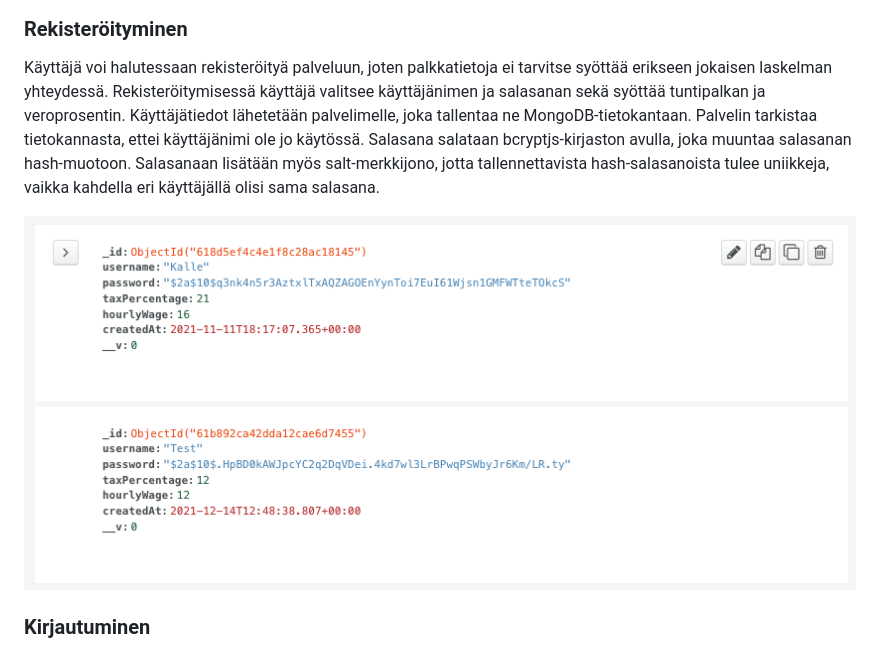
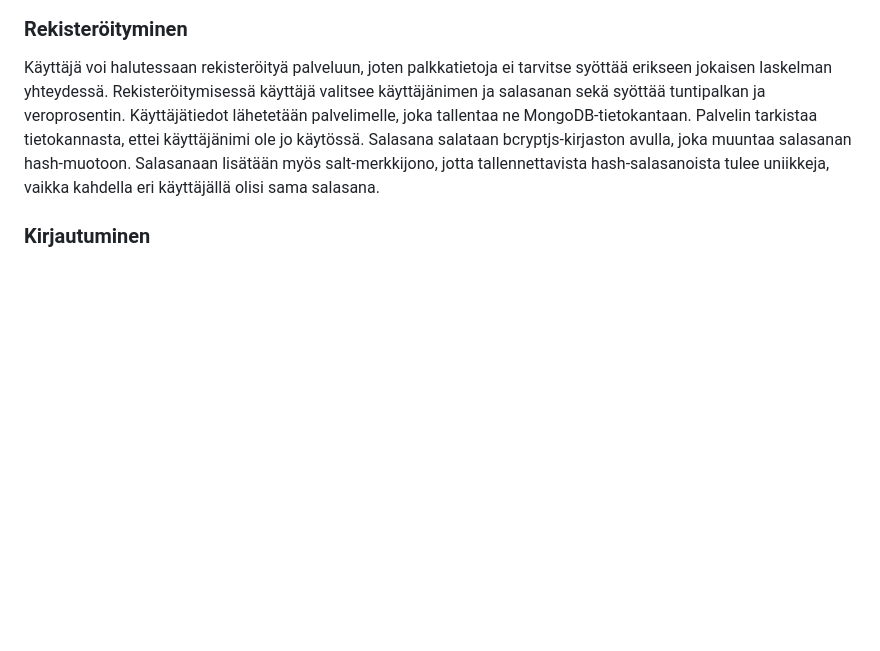
Before and after one commit to klehik/palkkalaskuri, a Markdown page: README.md, the part around one of its changes. Drawn GitHub-style; blank space fills up the shorter version.

```diff
--- a/README.md
+++ b/README.md
@@ -32,8 +32,6 @@ Palvelimelta palautetaan tiedot toteumasta JSON-muodossa. JSON-objekti syötetä
 
 Käyttäjä voi halutessaan rekisteröityä palveluun, joten palkkatietoja ei tarvitse syöttää erikseen jokaisen laskelman yhteydessä. Rekisteröitymisessä käyttäjä valitsee käyttäjänimen ja salasanan sekä syöttää tuntipalkan ja veroprosentin. Käyttäjätiedot lähetetään palvelimelle, joka tallentaa ne MongoDB-tietokantaan. Palvelin tarkistaa tietokannasta, ettei käyttäjänimi ole jo käytössä. Salasana salataan bcryptjs-kirjaston avulla, joka muuntaa salasanan hash-muotoon. Salasanaan lisätään myös salt-merkkijono, jotta tallennettavista hash-salasanoista tulee uniikkeja, vaikka kahdella eri käyttäjällä olisi sama salasana.
 
-![Kuva mongoDB](mongo.png)
-
 ### Kirjautuminen
 
 Käyttäjä syöttää käyttäjänimen ja salasanan, jotka lähetetään palvelimelle. Palvelin tarkistaa löytyykö tietokannasta syötettyä käyttäjänimeä. Jos käyttäjä löytyy, salasanoja verrataan bcryptjs-kirjaston avulla. Jos salasanat täsmäävät palvelin lähettää asiakaspuolelle evästeen, joka sisältää käyttäjänimen, tuntipalkan ja veroprosentin. Nämä tiedot kulkevat mukana kaikkialla asiakaspuolella. Tämä ratkaisu oli helppo, mutta ei ole kovin tietoturvallinen, koska selaimen konsolista pystyy muutamaan cookien arvoja. Joten käyttäjänimen tietämällä pääsisi ns. kirjautumaan käyttäjänä sisään ja muuttamaan käyttäjän palkkatietoja asetuksista. Käyttäjän palkkatietoja ei kuitenkaan näkisi tietokannasta, koska ne ladataan evästeeseen kirjautumisen yhteydessä ja ne tuhotaan uloskirjautumisen yhteydessä. Palvelussa ei myöskään voi vaihtaa tai nähdä salasanaa.
```
Also changed, not shown: other parts of README.md (+0 -4 lines).
